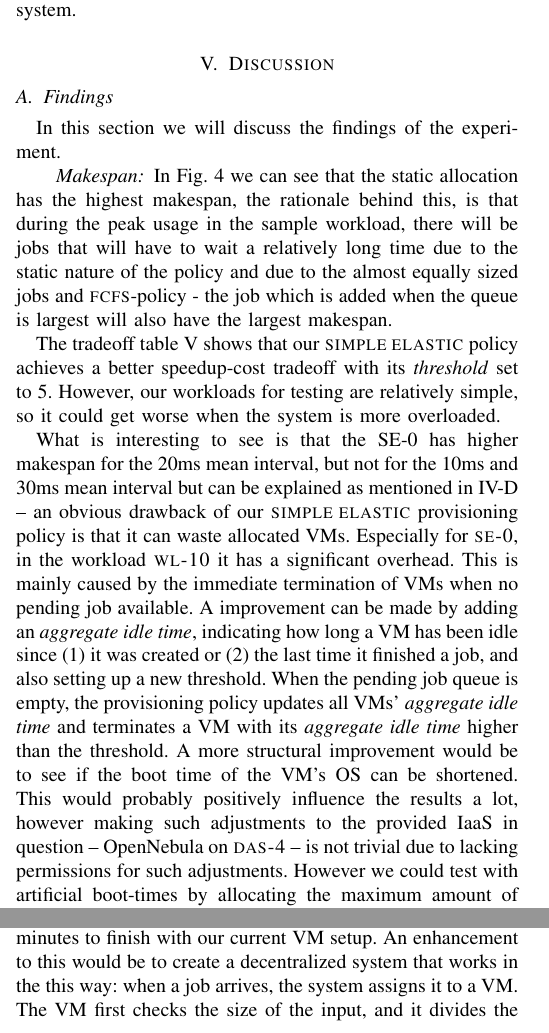
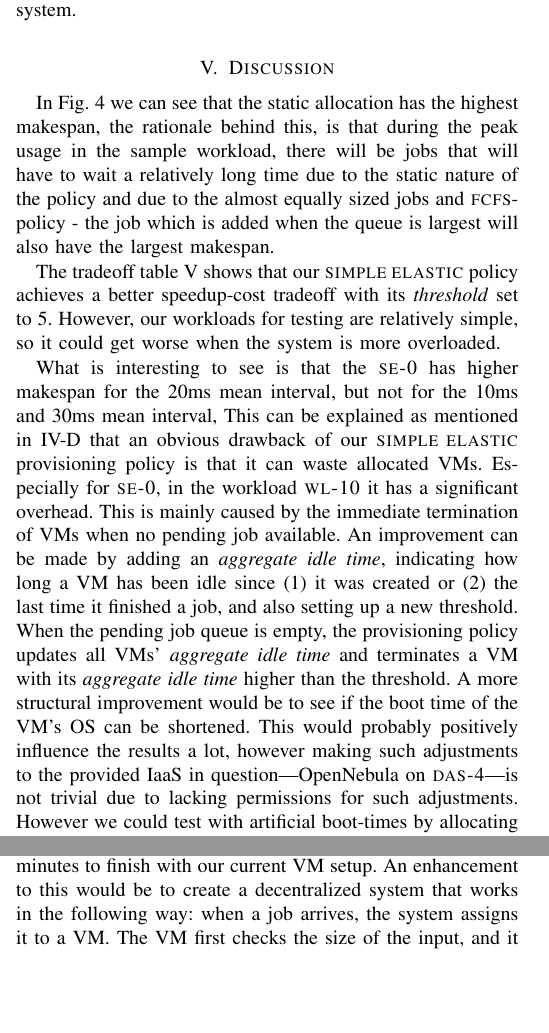
Before and after one commit to LipuFei/CloudAbility, a LaTeX paper (doc/Report/Report.tex, which reads doc/Report/discussion.tex): two parts of the columns of page 5 of 6, joined at a grey line, cut so that both start at the same text, the shorter picture padded with empty space. Compiled offline with pdfLaTeX.

Commit message:
[DOC] Discussion reviewed and changed. Looks good. Just fixed some spelling problems.

```diff
--- a/doc/Report/discussion.tex
+++ b/doc/Report/discussion.tex
@@ -1,10 +1,7 @@
 
 %%main findings summary
 
-\subsection{Findings}
-In this section we will discuss the findings of the experiment.
 
-\paragraph{Makespan}
 In Fig.~\ref{figure_jobmakespan} we can see that the static allocation
 has the highest makespan, the rationale behind this, is that during
 the peak usage in the sample workload, there will be jobs that will
@@ -24,14 +21,14 @@ overloaded.
 %% drawbacks of SimpleElastic provisioning (VM waste)
 %% -- added by Lipu Fei, please check
 
-What is interesting to see is that the SE-0 has higher makespan for
-the 20ms mean interval, but not for the 10ms and 30ms mean interval
-but can be explained as mentioned in \ref{section_vm_performance} --
+What is interesting to see is that the \SEzero{} has higher makespan for
+the 20ms mean interval, but not for the 10ms and 30ms mean interval,
+This can be explained as mentioned in \ref{section_vm_performance} that
 an obvious drawback of our \policysimpleelastic{} provisioning policy
 is that it can waste allocated VMs.  Especially for \SEzero{}, in the
 workload \textsc{wl-10} it has a significant overhead. This is mainly
 caused by the immediate termination of VMs when no pending job
-available. A improvement can be made by adding an \emph{aggregate idle
+available. An improvement can be made by adding an \emph{aggregate idle
   time}, indicating how long a VM has been idle since (1) it was
 created or (2) the last time it finished a job, and also setting up a
 new threshold. When the pending job queue is empty, the provisioning
@@ -57,7 +54,7 @@ conventional size of a \textsc{h.264} movie. If the time it takes for
 a video to convert goes linearly with the size of the input file, then
 a 4GB will probably take more than 40 minutes to finish with our
 current VM setup. An enhancement to this would be to create a
-decentralized system that works in the this way: when a job arrives,
+decentralized system that works in the following way: when a job arrives,
 the system assigns it to a VM. The VM first checks the size of the
 input, and it divides the input file into two (or more) equal-sized
 parts if the original size is too large.  The smaller parts are then
```
Also changed, not shown: doc/Report/discussion.tex (4 more changed lines).
